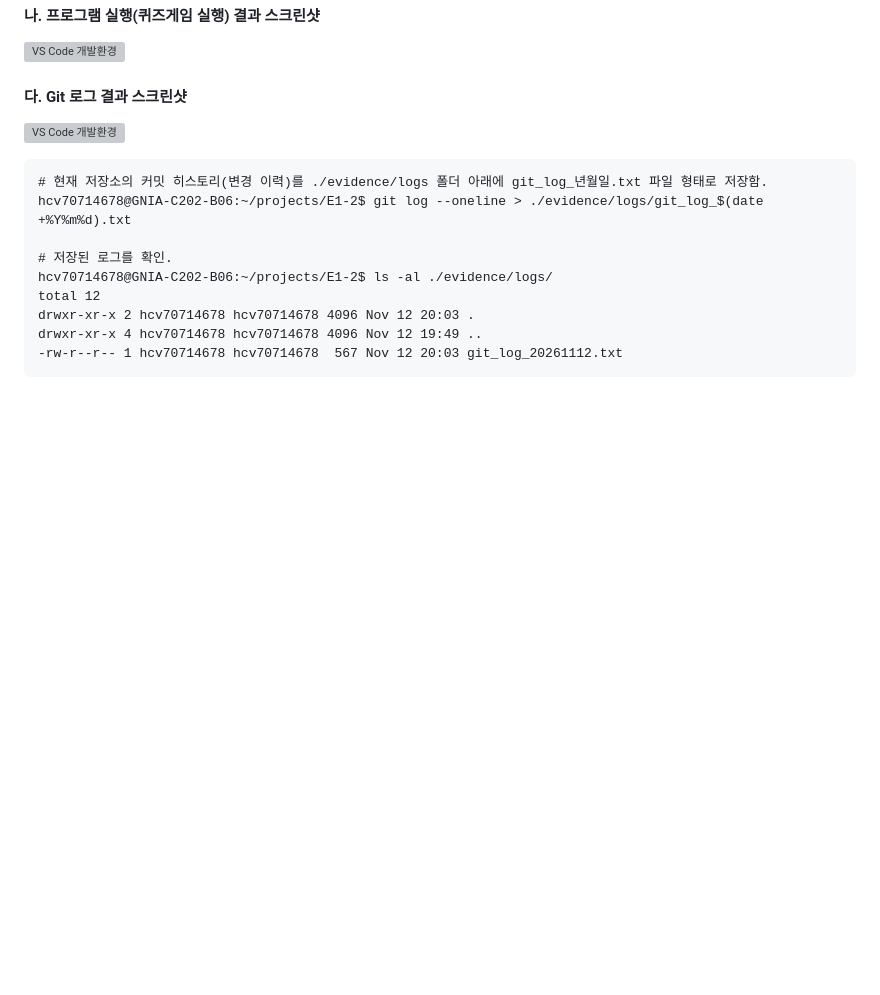
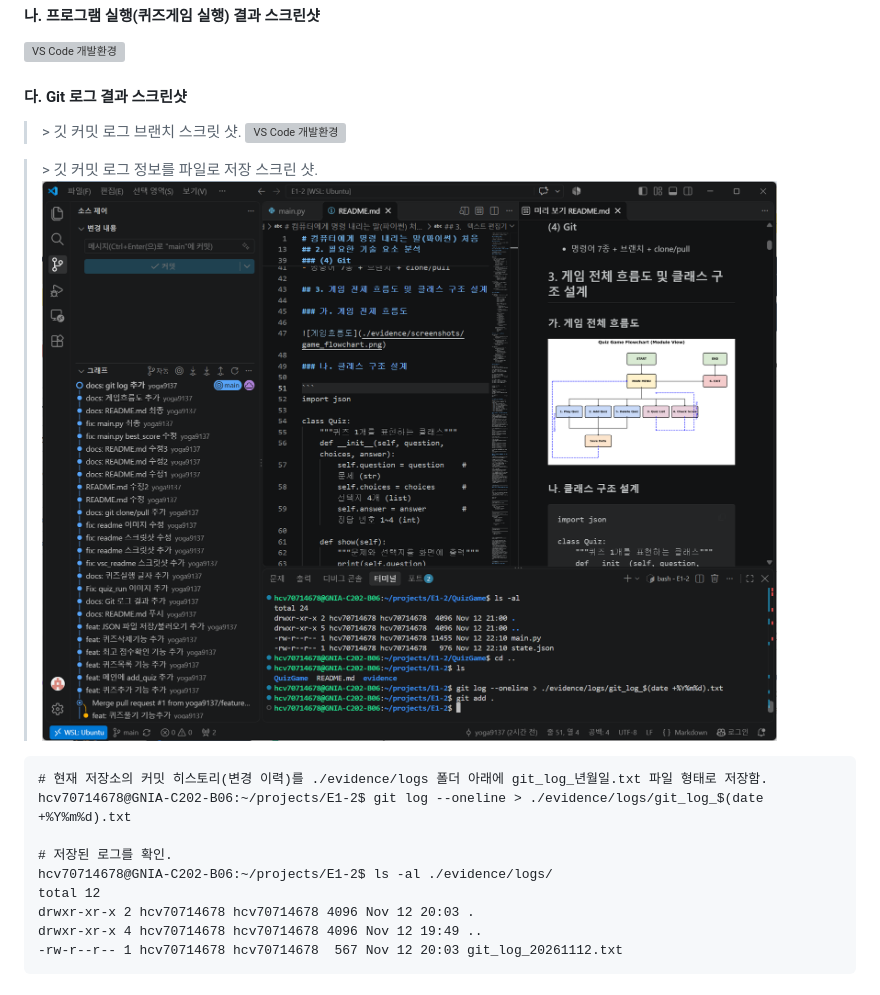
Before and after one commit to yoga9137/E1-2, a Markdown page: README.md, the part around the change. Rendered like a GitHub page; pictures changed too: evidence/screenshots/git_logfile.png (added); blank space fills up the shorter version; grey boxes are pictures that could not be loaded.

Commit message:
docs: README.md 깃 스크린샷 추가

````diff
--- a/README.md
+++ b/README.md
@@ -703,7 +703,11 @@ hcv70714678@GNIA-C202-B06:~/projects/E1-2$
 
 #### 다. Git 로그 결과 스크린샷
 
+>\> 깃 커밋 로그 브랜치 스크릿 샷.
 ![VS Code 개발환경](./evidence/screenshots/git_log.png)
+
+>\> 깃 커밋 로그 정보를 파일로 저장 스크린 샷.
+![Git로그파일저장](./evidence/screenshots/git_logfile.png)
 
 ```
 # 현재 저장소의 커밋 히스토리(변경 이력)를 ./evidence/logs 폴더 아래에 git_log_년월일.txt 파일 형태로 저장함.
````
